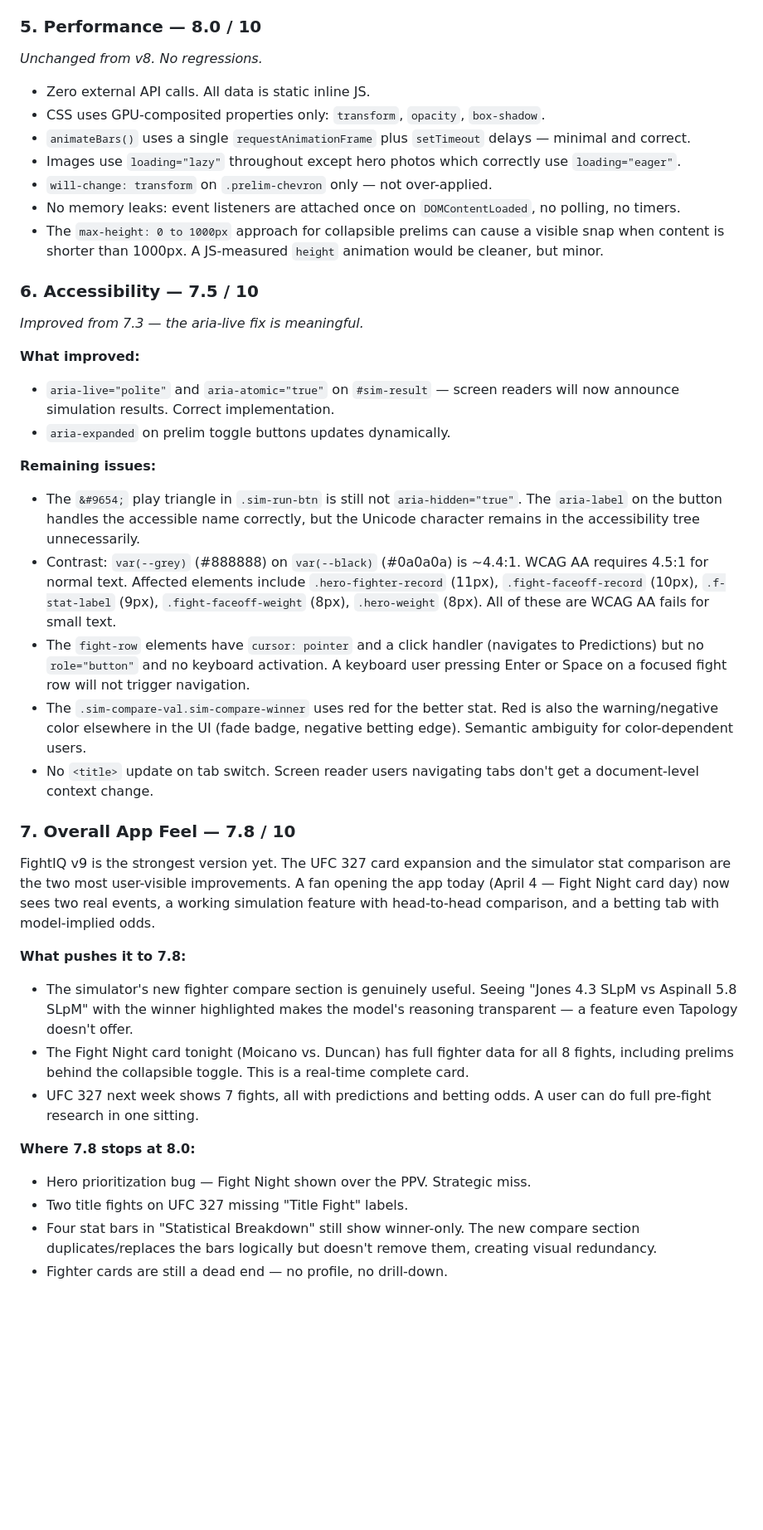
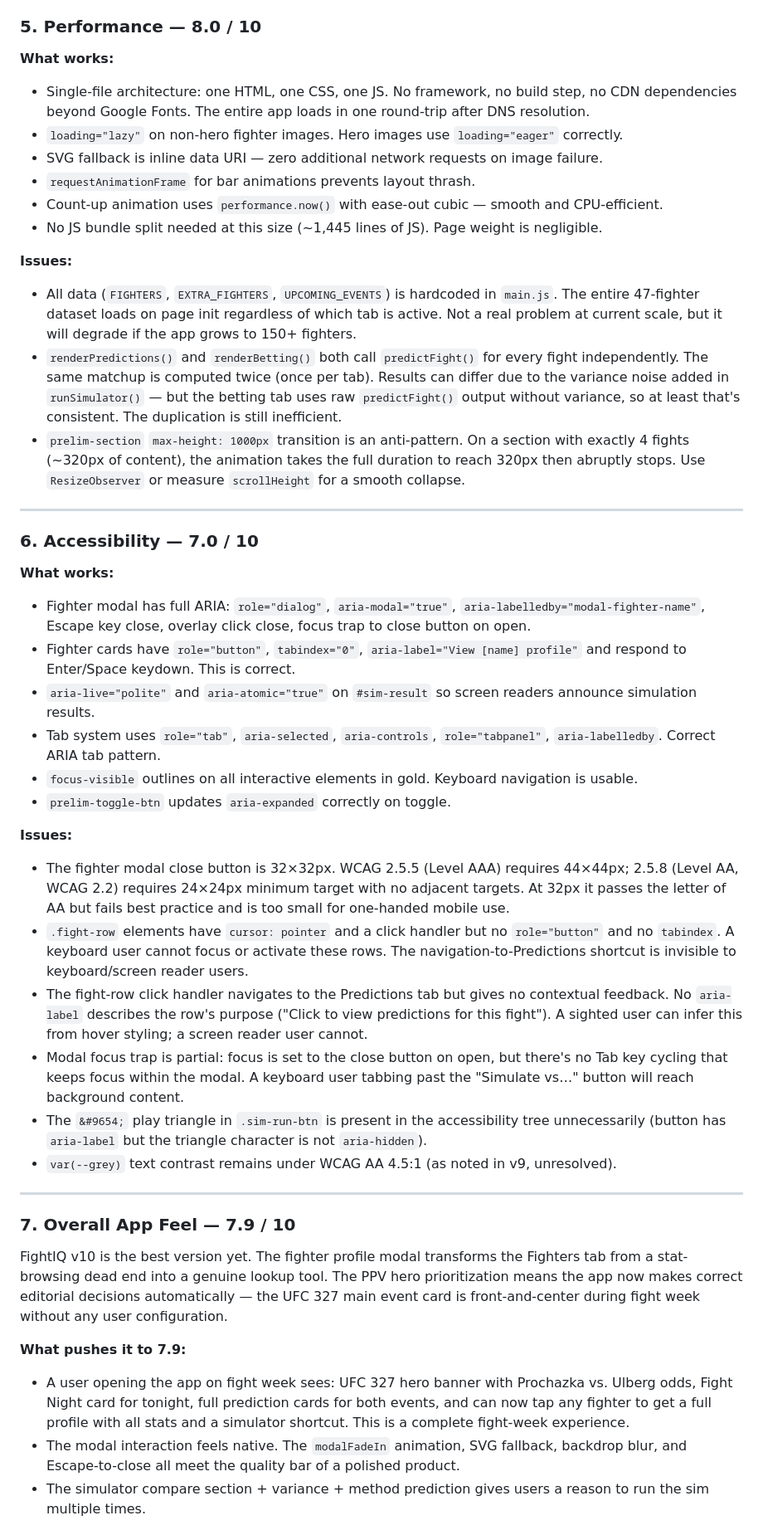
Before and after one commit to zed0minat0r/ufc-app, a Markdown page: AUDIT.md, the part around one of its changes. Shown at 83% size. Rendered like a GitHub page; blank space fills up the shorter version.

```diff
--- a/AUDIT.md
+++ b/AUDIT.md
@@ -88,43 +89,47 @@ All three v8 priorities were implemented cleanly. The score now needs to be reas
 
 ### 5. Performance — 8.0 / 10
 
-*Unchanged from v8. No regressions.*
+**What works:**
+- Single-file architecture: one HTML, one CSS, one JS. No framework, no build step, no CDN dependencies beyond Google Fonts. The entire app loads in one round-trip after DNS resolution.
+- `loading="lazy"` on non-hero fighter images. Hero images use `loading="eager"` correctly.
+- SVG fallback is inline data URI — zero additional network requests on image failure.
+- `requestAnimationFrame` for bar animations prevents layout thrash.
+- Count-up animation uses `performance.now()` with ease-out cubic — smooth and CPU-efficient.
+- No JS bundle split needed at this size (~1,445 lines of JS). Page weight is negligible.
 
-- Zero external API calls. All data is static inline JS.
-- CSS uses GPU-composited properties only: `transform`, `opacity`, `box-shadow`.
-- `animateBars()` uses a single `requestAnimationFrame` plus `setTimeout` delays — minimal and correct.
-- Images use `loading="lazy"` throughout except hero photos which correctly use `loading="eager"`.
-- `will-change: transform` on `.prelim-chevron` only — not over-applied.
-- No memory leaks: event listeners are attached once on `DOMContentLoaded`, no polling, no timers.
-- The `max-height: 0 to 1000px` approach for collapsible prelims can cause a visible snap when content is shorter than 1000px. A JS-measured `height` animation would be cleaner, but minor.
+**Issues:**
+- All data (`FIGHTERS`, `EXTRA_FIGHTERS`, `UPCOMING_EVENTS`) is hardcoded in `main.js`. The entire 47-fighter dataset loads on page init regardless of which tab is active. Not a real problem at current scale, but it will degrade if the app grows to 150+ fighters.
+- `renderPredictions()` and `renderBetting()` both call `predictFight()` for every fight independently. The same matchup is computed twice (once per tab). Results can differ due to the variance noise added in `runSimulator()` — but the betting tab uses raw `predictFight()` output without variance, so at least that's consistent. The duplication is still inefficient.
+- `prelim-section` `max-height: 1000px` transition is an anti-pattern. On a section with exactly 4 fights (~320px of content), the animation takes the full duration to reach 320px then abruptly stops. Use `ResizeObserver` or measure `scrollHeight` for a smooth collapse.
 
-### 6. Accessibility — 7.5 / 10
+---
 
-*Improved from 7.3 — the aria-live fix is meaningful.*
+### 6. Accessibility — 7.0 / 10
 
-**What improved:**
-- `aria-live="polite"` and `aria-atomic="true"` on `#sim-result` — screen readers will now announce simulation results. Correct implementation.
-- `aria-expanded` on prelim toggle buttons updates dynamically.
+**What works:**
+- Fighter modal has full ARIA: `role="dialog"`, `aria-modal="true"`, `aria-labelledby="modal-fighter-name"`, Escape key close, overlay click close, focus trap to close button on open.
+- Fighter cards have `role="button"`, `tabindex="0"`, `aria-label="View [name] profile"` and respond to Enter/Space keydown. This is correct.
+- `aria-live="polite"` and `aria-atomic="true"` on `#sim-result` so screen readers announce simulation results.
+- Tab system uses `role="tab"`, `aria-selected`, `aria-controls`, `role="tabpanel"`, `aria-labelledby`. Correct ARIA tab pattern.
+- `focus-visible` outlines on all interactive elements in gold. Keyboard navigation is usable.
+- `prelim-toggle-btn` updates `aria-expanded` correctly on toggle.
 
-**Remaining issues:**
-- The `&#9654;` play triangle in `.sim-run-btn` is still not `aria-hidden="true"`. The `aria-label` on the button handles the accessible name correctly, but the Unicode character remains in the accessibility tree unnecessarily.
-- Contrast: `var(--grey)` (#888888) on `var(--black)` (#0a0a0a) is ~4.4:1. WCAG AA requires 4.5:1 for normal text. Affected elements include `.hero-fighter-record` (11px), `.fight-faceoff-record` (10px), `.f-stat-label` (9px), `.fight-faceoff-weight` (8px), `.hero-weight` (8px). All of these are WCAG AA fails for small text.
-- The `fight-row` elements have `cursor: pointer` and a click handler (navigates to Predictions) but no `role="button"` and no keyboard activation. A keyboard user pressing Enter or Space on a focused fight row will not trigger navigation.
-- The `.sim-compare-val.sim-compare-winner` uses red for the better stat. Red is also the warning/negative color elsewhere in the UI (fade badge, negative betting edge). Semantic ambiguity for color-dependent users.
-- No `<title>` update on tab switch. Screen reader users navigating tabs don't get a document-level context change.
+**Issues:**
+- The fighter modal close button is 32×32px. WCAG 2.5.5 (Level AAA) requires 44×44px; 2.5.8 (Level AA, WCAG 2.2) requires 24×24px minimum target with no adjacent targets. At 32px it passes the letter of AA but fails best practice and is too small for one-handed mobile use.
+- `.fight-row` elements have `cursor: pointer` and a click handler but no `role="button"` and no `tabindex`. A keyboard user cannot focus or activate these rows. The navigation-to-Predictions shortcut is invisible to keyboard/screen reader users.
+- The fight-row click handler navigates to the Predictions tab but gives no contextual feedback. No `aria-label` describes the row's purpose ("Click to view predictions for this fight"). A sighted user can infer this from hover styling; a screen reader user cannot.
+- Modal focus trap is partial: focus is set to the close button on open, but there's no Tab key cycling that keeps focus within the modal. A keyboard user tabbing past the "Simulate vs…" button will reach background content.
+- The `&#9654;` play triangle in `.sim-run-btn` is present in the accessibility tree unnecessarily (button has `aria-label` but the triangle character is not `aria-hidden`).
+- `var(--grey)` text contrast remains under WCAG AA 4.5:1 (as noted in v9, unresolved).
 
-### 7. Overall App Feel — 7.8 / 10
+---
 
-FightIQ v9 is the strongest version yet. The UFC 327 card expansion and the simulator stat comparison are the two most user-visible improvements. A fan opening the app today (April 4 — Fight Night card day) now sees two real events, a working simulation feature with head-to-head comparison, and a betting tab with model-implied odds.
+### 7. Overall App Feel — 7.9 / 10
 
-**What pushes it to 7.8:**
-- The simulator's new fighter compare section is genuinely useful. Seeing "Jones 4.3 SLpM vs Aspinall 5.8 SLpM" with the winner highlighted makes the model's reasoning transparent — a feature even Tapology doesn't offer.
-- The Fight Night card tonight (Moicano vs. Duncan) has full fighter data for all 8 fights, including prelims behind the collapsible toggle. This is a real-time complete card.
-- UFC 327 next week shows 7 fights, all with predictions and betting odds. A user can do full pre-fight research in one sitting.
+FightIQ v10 is the best version yet. The fighter profile modal transforms the Fighters tab from a stat-browsing dead end into a genuine lookup tool. The PPV hero prioritization means the app now makes correct editorial decisions automatically — the UFC 327 main event card is front-and-center during fight week without any user configuration.
 
-**Where 7.8 stops at 8.0:**
-- Hero prioritization bug — Fight Night shown over the PPV. Strategic miss.
-- Two title fights on UFC 327 missing "Title Fight" labels.
-- Four stat bars in "Statistical Breakdown" still show winner-only. The new compare section duplicates/replaces the bars logically but doesn't remove them, creating visual redundancy.
-- Fighter cards are still a dead end — no profile, no drill-down.
+**What pushes it to 7.9:**
+- A user opening the app on fight week sees: UFC 327 hero banner with Prochazka vs. Ulberg odds, Fight Night card for tonight, full prediction cards for both events, and can now tap any fighter to get a full profile with all stats and a simulator shortcut. This is a complete fight-week experience.
+- The modal interaction feels native. The `modalFadeIn` animation, SVG fallback, backdrop blur, and Escape-to-close all meet the quality bar of a polished product.
+- The simulator compare section + variance + method prediction gives users a reason to run the sim multiple times.
 
```
Also changed, not shown: other parts of AUDIT.md (+92 -77 lines).
